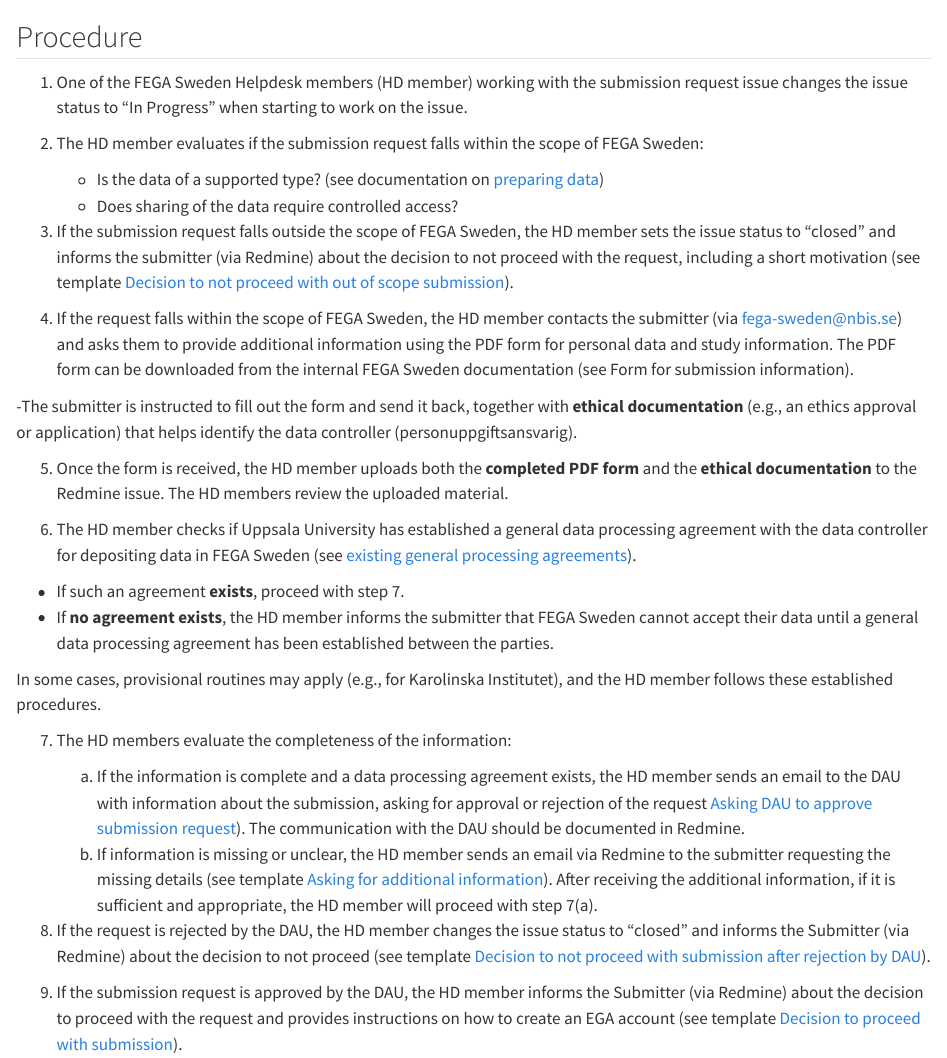
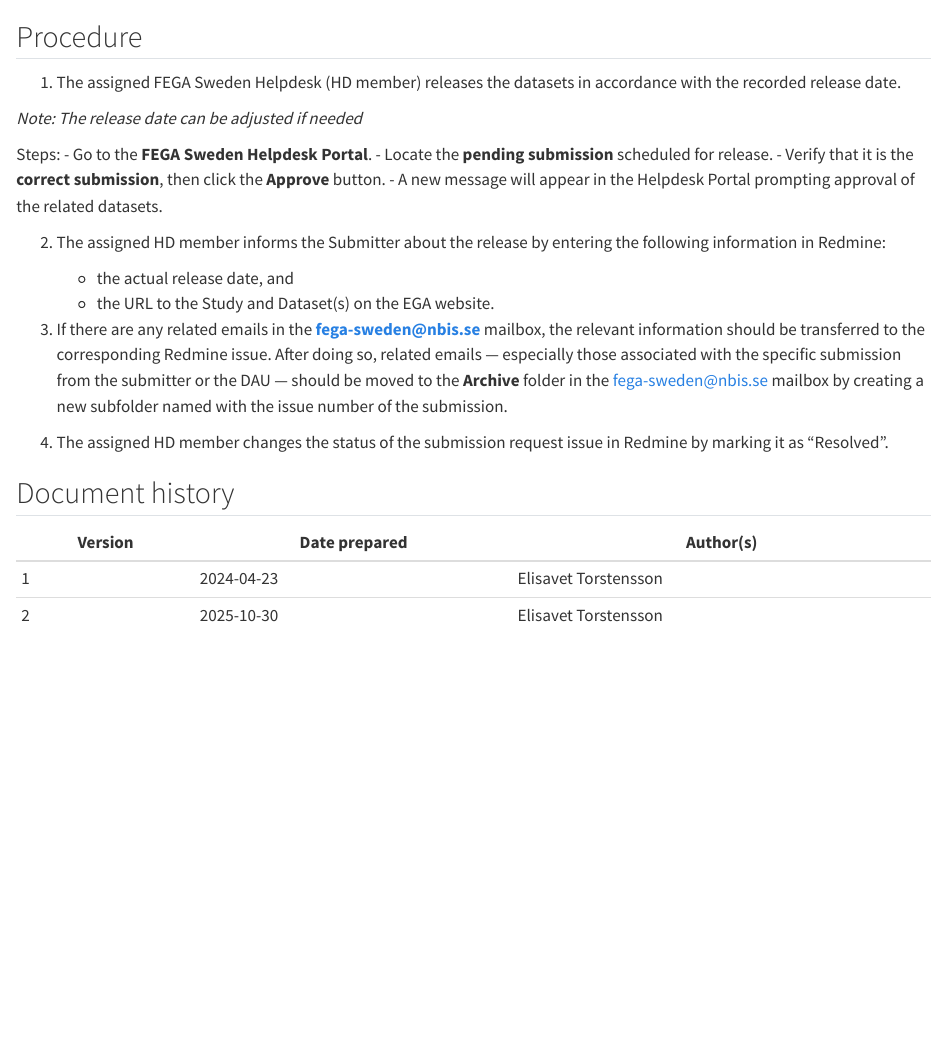
Before and after one commit to elisavettorstensson/aftercourse_repository2, a Quarto document (text-sop.qmd): the page in a window 1100 px wide, from its top. Rendered offline with R 4.5, knitr and Pandoc in place of Quarto, with nearby package versions.

Commit message:
Update text-sop.qmd

```diff
--- a/text-sop.qmd
+++ b/text-sop.qmd
@@ -1,33 +1,28 @@
 
 ## Procedure
 
-1.  One of the FEGA Sweden Helpdesk members (HD member) working with the submission request issue changes the issue status to “In Progress” when starting to work on the issue.
+1.  The assigned FEGA Sweden Helpdesk (HD member) releases the datasets in accordance with the recorded release date.
 
-2.  The HD member evaluates if the submission request falls within the scope of FEGA Sweden:
+*Note: The release date can be adjusted if needed*
 
-    -   Is the data of a supported type? (see documentation on [preparing data](https://fega.nbis.se/submission/preparing-data.html))
-    -   Does sharing of the data require controlled access?
+Steps:
+    -   Go to the **FEGA Sweden Helpdesk Portal**.
+    -   Locate the **pending submission** scheduled for release.
+    -   Verify that it is the **correct submission**, then click the **Approve** button.
+    -   A new message will appear in the Helpdesk Portal prompting approval of the related datasets.
 
-3.  If the submission request falls outside the scope of FEGA Sweden, the HD member sets the issue status to “closed” and informs the submitter (via Redmine) about the decision to not proceed with the request, including a short motivation (see template [Decision to not proceed with out of scope submission](../text-templates/submission-text-templates.html#decision-to-not-proceed-with-out-of-scope-submission)).
+2.  The assigned HD member informs the Submitter about the release by entering the following information in Redmine:
 
-4.  If the request falls within the scope of FEGA Sweden, the HD member contacts the submitter (via fega-sweden@nbis.se) and asks them to provide additional information using the PDF form for personal data and study information. The PDF form can be downloaded from the internal FEGA Sweden documentation (see Form for submission information).
+    -   the actual release date, and
+    -   the URL to the Study and Dataset(s) on the EGA website.
 
--The submitter is instructed to fill out the form and send it back, together with **ethical documentation** (e.g., an ethics approval or application) that helps identify the data controller (personuppgiftsansvarig).
+3. If there are any related emails in the **fega-sweden@nbis.se** mailbox, the relevant information should be transferred to the corresponding Redmine issue. After doing so, related emails — especially those associated with the specific submission from the submitter or the DAU — should be moved to the **Archive** folder in the fega-sweden@nbis.se mailbox by creating a new subfolder named with the issue number of the submission.
 
-5.  Once the form is received, the HD member uploads both the **completed PDF form** and the **ethical documentation** to the Redmine issue. The HD members review the uploaded material.
+4. The assigned HD member changes the status of the submission request issue in Redmine by marking it as “Resolved”.
 
-6.  The HD member checks if Uppsala University has established a general data processing agreement with the data controller for depositing data in FEGA Sweden (see [existing general processing agreements](https://fega.nbis.se/submission/complying-with-gdpr.html#do-you-have-a-data-processing-agreement-with-us)).
+## Document history
 
-- If such an agreement **exists**, proceed with step 7.
-- If **no agreement exists**, the HD member informs the submitter that FEGA Sweden cannot accept their data until a general data processing agreement has been established between the parties.
-
-In some cases, provisional routines may apply (e.g., for Karolinska Institutet), and the HD member follows these established procedures.
-
-7.  The HD members evaluate the completeness of the information:
-
-    a. If the information is complete and a data processing agreement exists, the HD member sends an email to the DAU with information about the submission, asking for approval or rejection of the request [Asking DAU to approve submission request](../text-templates/submission-text-templates.qmd#asking-dau-to-approve-submission-request)). The communication with the DAU should be documented in Redmine.
-    b.  If information is missing or unclear, the HD member sends an email via Redmine to the submitter requesting the missing details (see template [Asking for additional information](../text-templates/submission-text-templates.qmd#asking-for-additional-information)). After receiving the additional information, if it is sufficient and appropriate, the HD member will proceed with step 7(a).
-
-8.  If the request is rejected by the DAU, the HD member changes the issue status to “closed” and informs the Submitter (via Redmine) about the decision to not proceed (see template [Decision to not proceed with submission after rejection by DAU](../text-templates/submission-text-templates.html#decision-to-not-proceed-with-submission-after-rejection-by-dau)).
-
-9.  If the submission request is approved by the DAU, the HD member informs the Submitter (via Redmine) about the decision to proceed with the request and provides instructions on how to create an EGA account  (see template [Decision to proceed with submission](../text-templates/submission-text-templates.qmd#decision-to-proceed-with-submission)).
+| Version | Date prepared | Author(s)            |
+|---------|---------------|----------------------|
+| 1       | 2024-04-23    | Elisavet Torstensson |
+| 2       | 2025-10-30    | Elisavet Torstensson |
```
